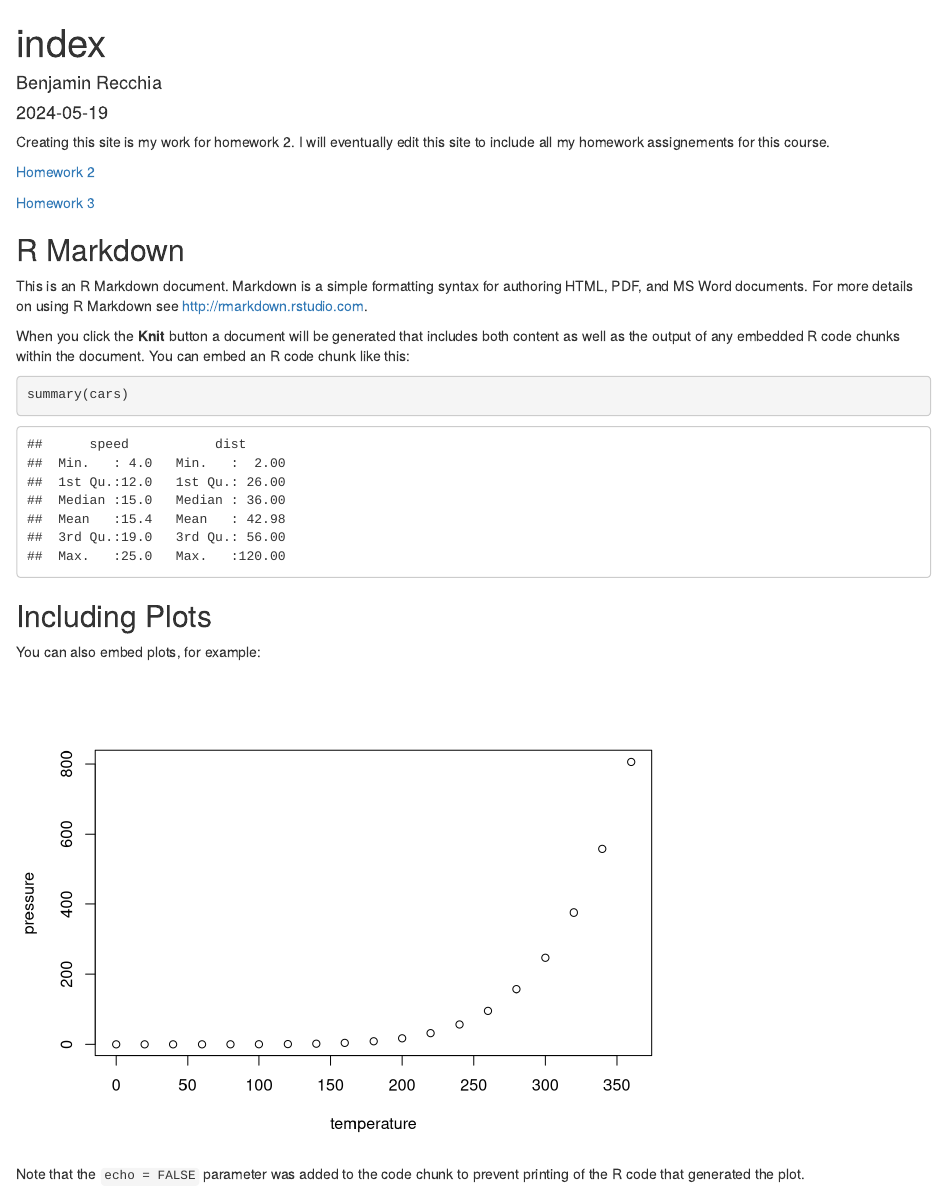
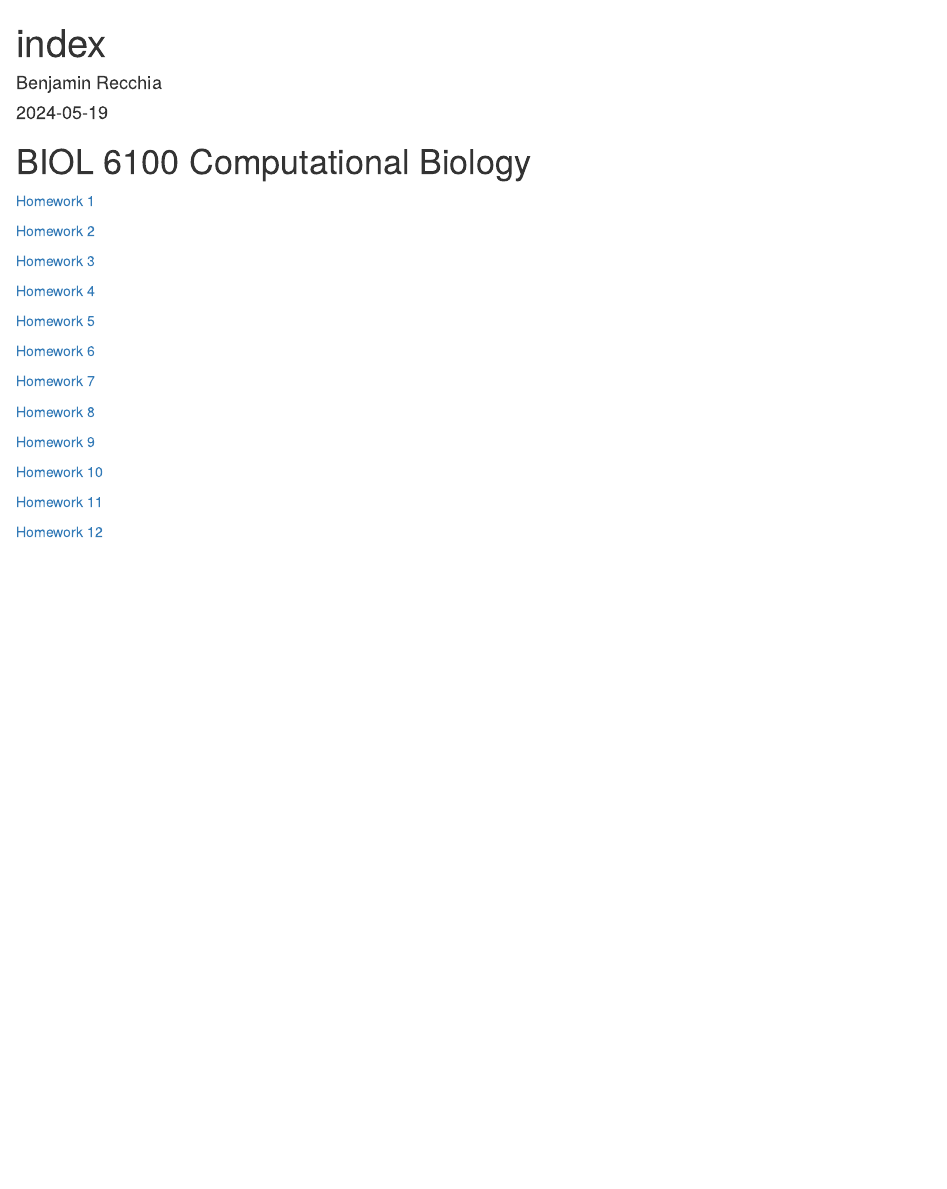
Before and after one commit to brecchia/RecchiaBIOL6100, an R Markdown document (index.Rmd): the page in a window 1100 px wide, from its top. Rendered offline with R 4.5, knitr and Pandoc, with nearby package versions.

Commit message:
update webpage

````diff
--- a/index.Rmd
+++ b/index.Rmd
@@ -9,28 +9,28 @@ output: html_document
 knitr::opts_chunk$set(echo = TRUE)
 ```
 
-Creating this site is my work for homework 2. I will eventually edit this site to include all my homework assignements for this course.
+# BIOL 6100 Computational Biology
+
+[Homework 1](https://brecchia.github.io/RecchiaBIOL6100/Homework_01)
 
 [Homework 2](https://brecchia.github.io/RecchiaBIOL6100/Homework_02)
 
 [Homework 3](https://brecchia.github.io/RecchiaBIOL6100/Homework_03)
 
-## R Markdown
+[Homework 4](https://brecchia.github.io/RecchiaBIOL6100/Homework_04)
 
-This is an R Markdown document. Markdown is a simple formatting syntax for authoring HTML, PDF, and MS Word documents. For more details on using R Markdown see <http://rmarkdown.rstudio.com>.
+[Homework 5](https://brecchia.github.io/RecchiaBIOL6100/Homework_05)
 
-When you click the **Knit** button a document will be generated that includes both content as well as the output of any embedded R code chunks within the document. You can embed an R code chunk like this:
+[Homework 6](https://brecchia.github.io/RecchiaBIOL6100/Homework_06)
 
-```{r cars}
-summary(cars)
-```
+[Homework 7](https://brecchia.github.io/RecchiaBIOL6100/Homework_07)
 
-## Including Plots
+[Homework 8](https://brecchia.github.io/RecchiaBIOL6100/Homework_09)
 
-You can also embed plots, for example:
+[Homework 9](https://brecchia.github.io/RecchiaBIOL6100/Homework_09)
 
-```{r pressure, echo=FALSE}
-plot(pressure)
-```
+[Homework 10](https://brecchia.github.io/RecchiaBIOL6100/Homework_10)
 
-Note that the `echo = FALSE` parameter was added to the code chunk to prevent printing of the R code that generated the plot.
+[Homework 11](https://brecchia.github.io/RecchiaBIOL6100/Homework_11)
+
+[Homework 12](https://brecchia.github.io/RecchiaBIOL6100/Homework_12)
````
Also changed, not shown: index.html, 1 other file.
